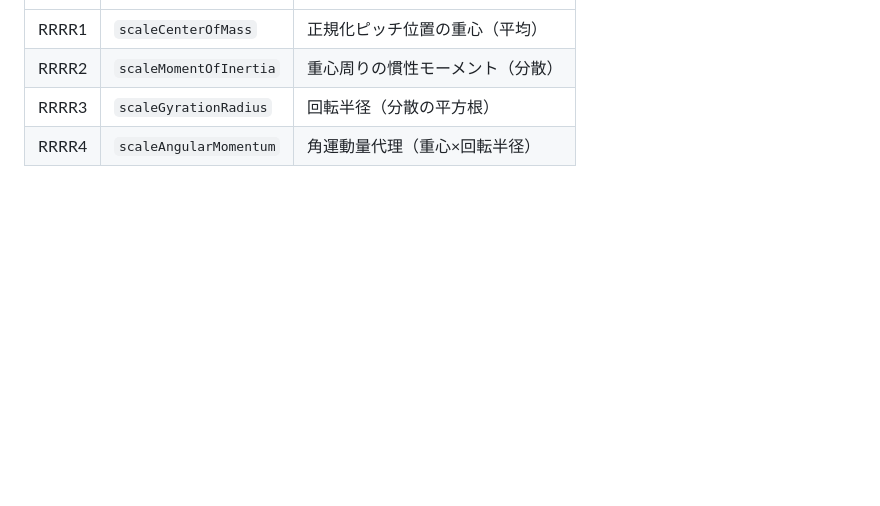
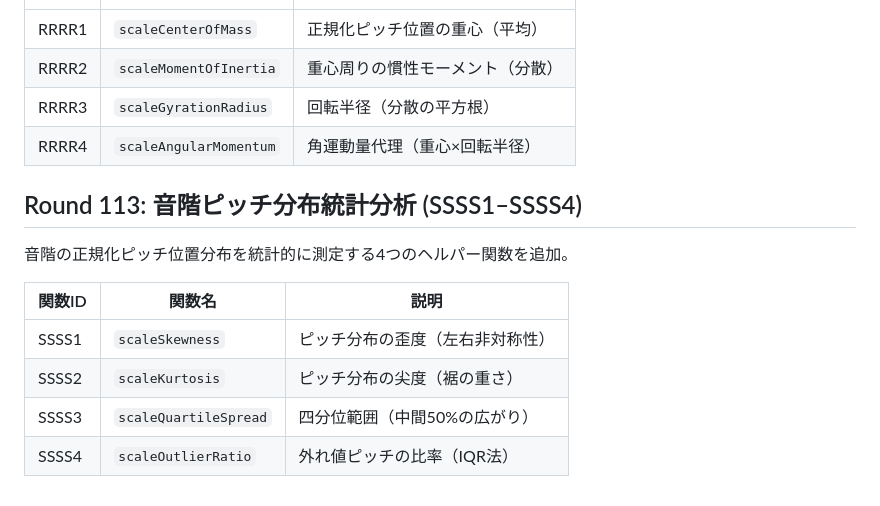
Before and after one commit to shizukutanaka/Ruri, a Markdown page: docs/qiita-zenn-improvements.md, the part around the change. GitHub-like rendering; blank space fills up the shorter version.

Commit message:
docs: Round112-113 RRRR/SSSS 音階重心・慣性分析・ピッチ分布統計分析ドキュメント追加
Co-Authored-By: Claude Sonnet 4.6 <noreply@anthropic.com>
Claude-Session: https://claude.ai/code/session_01TmahfBEYBbq8Vmr8uk8mYz

```diff
--- a/docs/qiita-zenn-improvements.md
+++ b/docs/qiita-zenn-improvements.md
@@ -1415,3 +1415,14 @@ k-meansクラスタリングによるピッチ空間の構造分析を行う4つ
 | RRRR2 | `scaleMomentOfInertia` | 重心周りの慣性モーメント（分散） |
 | RRRR3 | `scaleGyrationRadius` | 回転半径（分散の平方根） |
 | RRRR4 | `scaleAngularMomentum` | 角運動量代理（重心×回転半径） |
+
+## Round 113: 音階ピッチ分布統計分析 (SSSS1–SSSS4)
+
+音階の正規化ピッチ位置分布を統計的に測定する4つのヘルパー関数を追加。
+
+| 関数ID | 関数名 | 説明 |
+|--------|--------|------|
+| SSSS1 | `scaleSkewness` | ピッチ分布の歪度（左右非対称性） |
+| SSSS2 | `scaleKurtosis` | ピッチ分布の尖度（裾の重さ） |
+| SSSS3 | `scaleQuartileSpread` | 四分位範囲（中間50%の広がり） |
+| SSSS4 | `scaleOutlierRatio` | 外れ値ピッチの比率（IQR法） |
```
